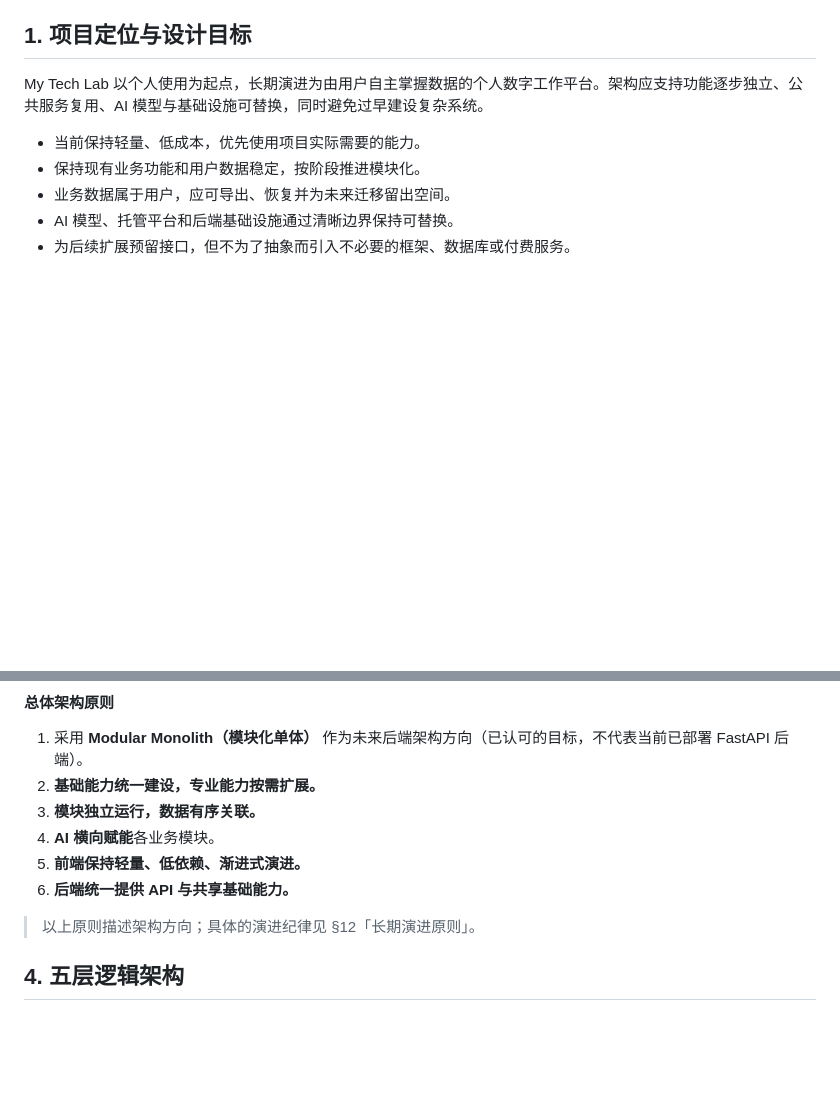
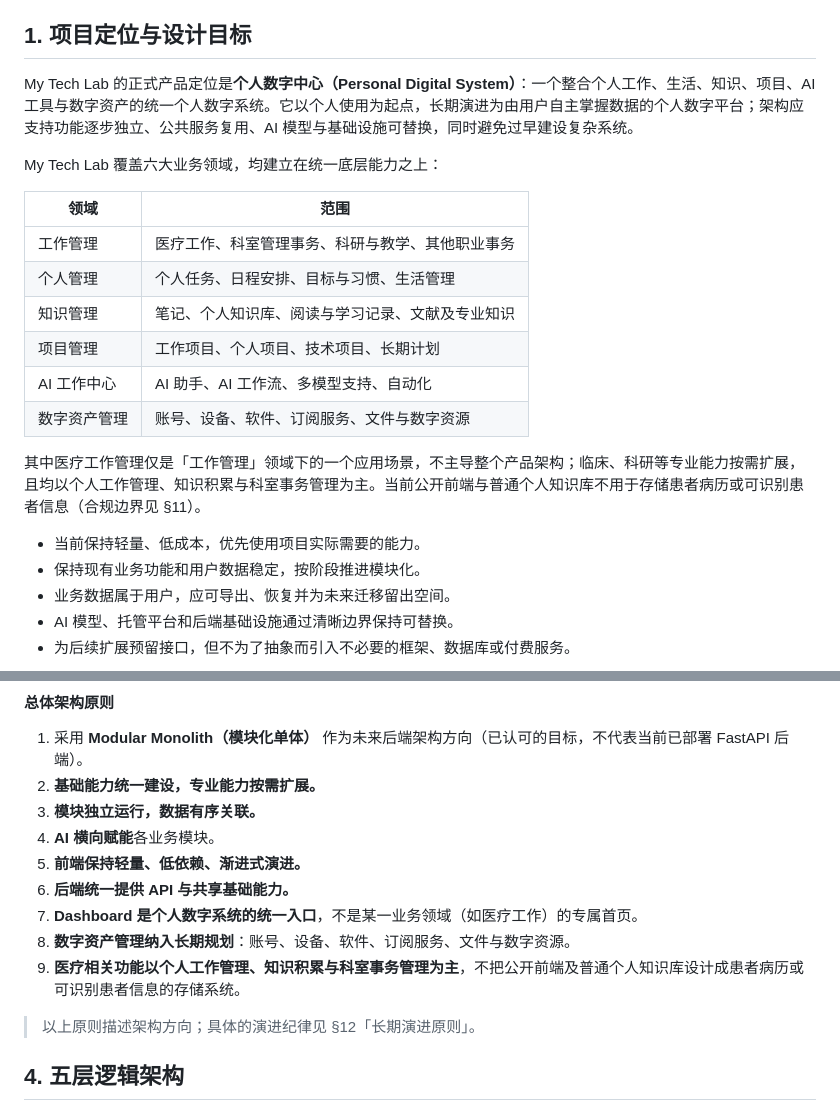
Before and after one commit to rentaolife-bit/my-tech-lab, a Markdown page: ARCHITECTURE.md, 2 parts joined by grey strips. Drawn GitHub-style; blank space fills up the shorter version.

Commit message:
docs: unify product positioning as Personal Digital System

```diff
--- a/ARCHITECTURE.md
+++ b/ARCHITECTURE.md
@@ -6,7 +6,20 @@
 
 ## 1. 项目定位与设计目标
 
-My Tech Lab 以个人使用为起点，长期演进为由用户自主掌握数据的个人数字工作平台。架构应支持功能逐步独立、公共服务复用、AI 模型与基础设施可替换，同时避免过早建设复杂系统。
+My Tech Lab 的正式产品定位是**个人数字中心（Personal Digital System）**：一个整合个人工作、生活、知识、项目、AI 工具与数字资产的统一个人数字系统。它以个人使用为起点，长期演进为由用户自主掌握数据的个人数字平台；架构应支持功能逐步独立、公共服务复用、AI 模型与基础设施可替换，同时避免过早建设复杂系统。
+
+My Tech Lab 覆盖六大业务领域，均建立在统一底层能力之上：
+
+| 领域 | 范围 |
+|---|---|
+| 工作管理 | 医疗工作、科室管理事务、科研与教学、其他职业事务 |
+| 个人管理 | 个人任务、日程安排、目标与习惯、生活管理 |
+| 知识管理 | 笔记、个人知识库、阅读与学习记录、文献及专业知识 |
+| 项目管理 | 工作项目、个人项目、技术项目、长期计划 |
+| AI 工作中心 | AI 助手、AI 工作流、多模型支持、自动化 |
+| 数字资产管理 | 账号、设备、软件、订阅服务、文件与数字资源 |
+
+其中医疗工作管理仅是「工作管理」领域下的一个应用场景，不主导整个产品架构；临床、科研等专业能力按需扩展，且均以个人工作管理、知识积累与科室事务管理为主。当前公开前端与普通个人知识库不用于存储患者病历或可识别患者信息（合规边界见 §11）。
 
 - 当前保持轻量、低成本，优先使用项目实际需要的能力。
 - 保持现有业务功能和用户数据稳定，按阶段推进模块化。
@@ -112,6 +125,9 @@ My Tech Lab 以个人使用为起点，长期演进为由用户自主掌握数
 4. **AI 横向赋能**各业务模块。
 5. **前端保持轻量、低依赖、渐进式演进。**
 6. **后端统一提供 API 与共享基础能力。**
+7. **Dashboard 是个人数字系统的统一入口**，不是某一业务领域（如医疗工作）的专属首页。
+8. **数字资产管理纳入长期规划**：账号、设备、软件、订阅服务、文件与数字资源。
+9. **医疗相关功能以个人工作管理、知识积累与科室事务管理为主**，不把公开前端及普通个人知识库设计成患者病历或可识别患者信息的存储系统。
 
 > 以上原则描述架构方向；具体的演进纪律见 §12「长期演进原则」。
 
```
Also changed, not shown: DEVELOPMENT_RULES.md (+1 -1 lines), ROADMAP.md (+9 -6 lines).
